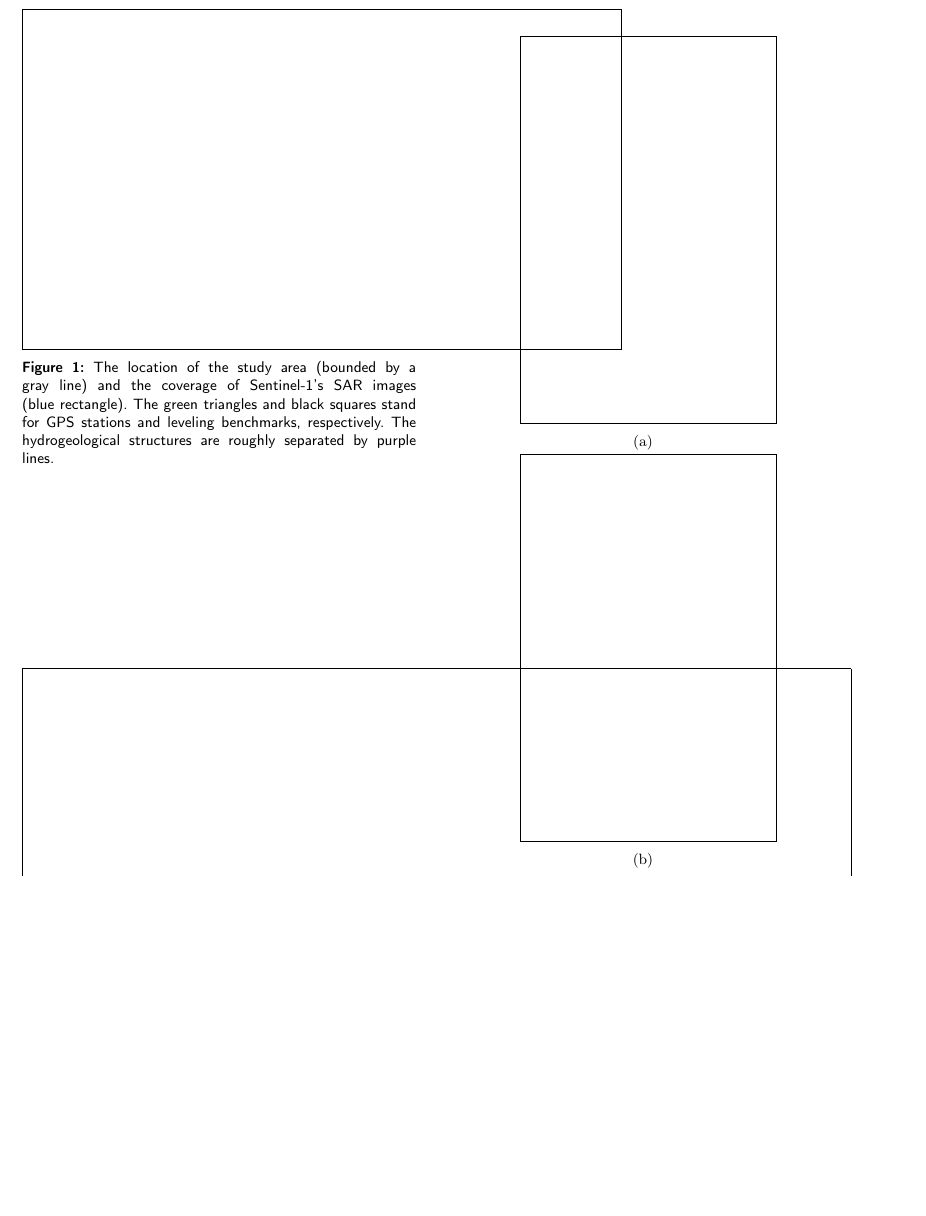
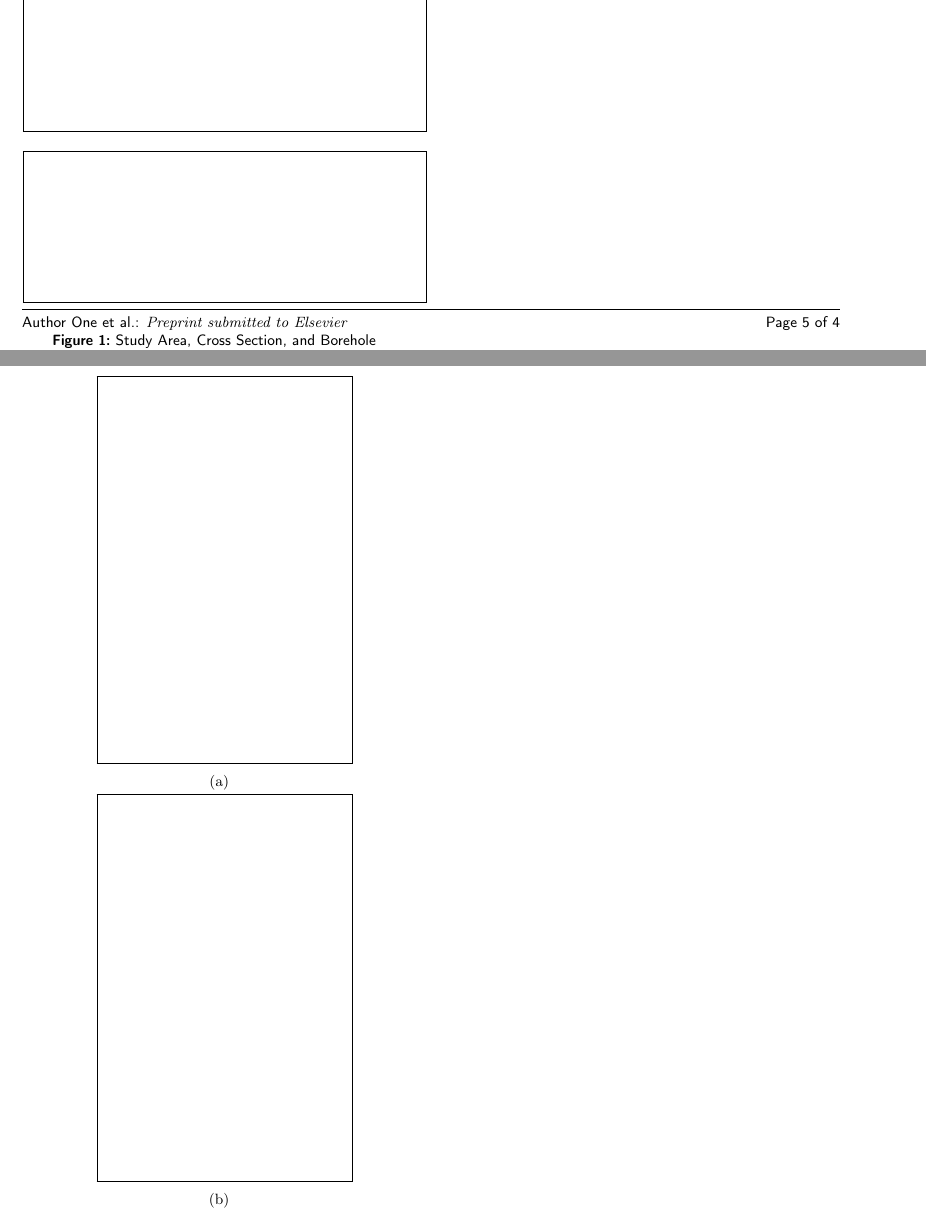
Before and after one commit to david-ncu2019/manuscript002, a LaTeX paper (main_elsevier.tex, which reads sections/studyarea001.tex): part of page 5 of 5 before the commit and two parts of pages 5 and 6 of 6 after it, the two joined at a grey line, cut at the place of the change, the shorter picture padded with empty space. Compiled offline with pdfLaTeX; a LaTeX package or settings file that is missing is left out.

Commit message:
modify StudyArea 20250721 11:34

```diff
--- a/sections/studyarea001.tex
+++ b/sections/studyarea001.tex
@@ -9,5 +9,3 @@ The hydrogeological structures of the study area are divided into three sections
 \begin{figure}[H]
 	\centering
 
-	% This is your placeholder for the image.
-	\framebox{\rule{0pt}{7cm}\rule{12.5cm}{0pt}}
@@ -16,8 +32,42 @@ The hydrogeological structures of the study area are divided into three sections
-	\caption[Study Area]{% <-- SHORT CAPTION for TOC
-		The location of the study area (bounded by a gray line) and the coverage of Sentinel-1’s SAR images (blue rectangle). The green triangles and black squares stand for GPS stations and leveling benchmarks, respectively. The hydrogeological structures are roughly separated by purple lines.% <-- LONG CAPTION for below the figure
-		\label{fig:studyarea}% The label should be inside the caption.
+		\vspace{0.1cm}
+
+		% Middle right subfigure (C)
+		\begin{subfigure}[b]{\textwidth}
+			\centering
+			\framebox{\rule{0pt}{3cm}\rule{\textwidth}{0pt}}
+%			\caption{}
+			\label{fig:studyarea_c}
+		\end{subfigure}
+
+		\vspace{0.1cm}
+
+		% Bottom right subfigure (D)
+		\begin{subfigure}[b]{\textwidth}
+			\centering
+			\framebox{\rule{0pt}{3cm}\rule{\textwidth}{0pt}}
+%			\caption{}
+			\label{fig:studyarea_d}
+		\end{subfigure}
+	\end{minipage}
+
+	\caption[Study Area]{%
+		Study Area, Cross Section, and Borehole
+		\label{fig:studyarea}
 	}
 \end{figure}
+%
+%\begin{figure}[H]
+%	\centering
+%
+%	% This is your placeholder for the image.
+%	\framebox{\rule{0pt}{7cm}\rule{12.5cm}{0pt}}
+%
+%	% Use a short caption in [] for the TOC, and the long one in {} for the figure itself.
+%	\caption[Study Area]{% <-- SHORT CAPTION for TOC
+%		The location of the study area (bounded by a gray line) and the coverage of Sentinel-1’s SAR images (blue rectangle). The green triangles and black squares stand for GPS stations and leveling benchmarks, respectively. The hydrogeological structures are roughly separated by purple lines.% <-- LONG CAPTION for below the figure
+%		\label{fig:studyarea}% The label should be inside the caption.
+%	}
+%\end{figure}
 
 
 % ================================================================================
```
Also changed, not shown: main.pdf, sections/studyarea001.tex (20 more changed lines), 5 other files.
